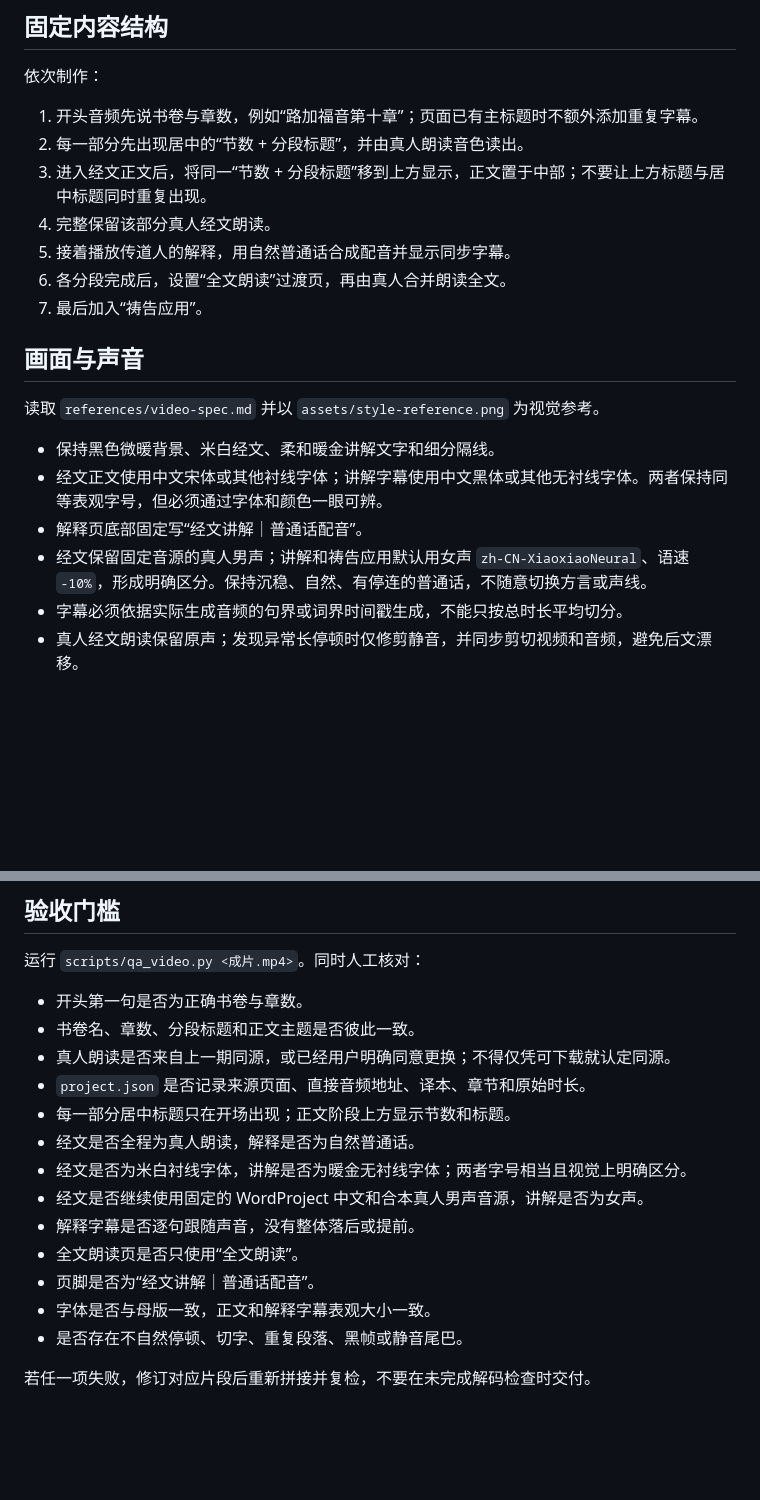
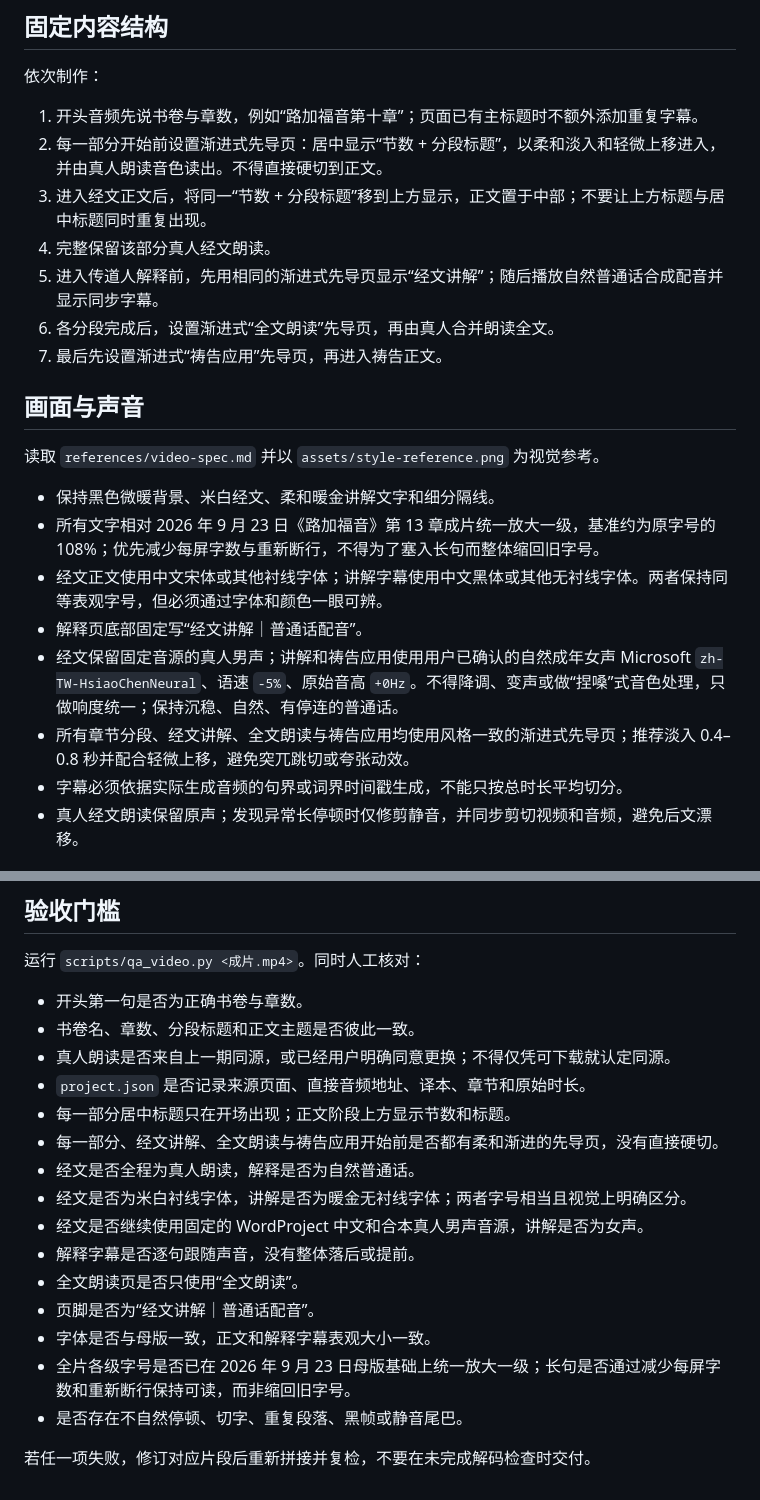
Before and after one commit to rivermanok/DailyBible, a Markdown page: daily-bible-study-video/SKILL.md, 2 parts joined by grey strips. Rendered like a GitHub page; blank space fills up the shorter version.

Commit message:
Update Bible video lead-ins and typography

```diff
--- a/daily-bible-study-video/SKILL.md
+++ b/daily-bible-study-video/SKILL.md
@@ -24,21 +24,23 @@ description: 制作或更新每日中文圣经精读竖屏视频，复用用户
 依次制作：
 
 1. 开头音频先说书卷与章数，例如“路加福音第十章”；页面已有主标题时不额外添加重复字幕。
-2. 每一部分先出现居中的“节数 + 分段标题”，并由真人朗读音色读出。
+2. 每一部分开始前设置渐进式先导页：居中显示“节数 + 分段标题”，以柔和淡入和轻微上移进入，并由真人朗读音色读出。不得直接硬切到正文。
 3. 进入经文正文后，将同一“节数 + 分段标题”移到上方显示，正文置于中部；不要让上方标题与居中标题同时重复出现。
 4. 完整保留该部分真人经文朗读。
-5. 接着播放传道人的解释，用自然普通话合成配音并显示同步字幕。
-6. 各分段完成后，设置“全文朗读”过渡页，再由真人合并朗读全文。
-7. 最后加入“祷告应用”。
+5. 进入传道人解释前，先用相同的渐进式先导页显示“经文讲解”；随后播放自然普通话合成配音并显示同步字幕。
+6. 各分段完成后，设置渐进式“全文朗读”先导页，再由真人合并朗读全文。
+7. 最后先设置渐进式“祷告应用”先导页，再进入祷告正文。
 
 ## 画面与声音
 
 读取 `references/video-spec.md` 并以 `assets/style-reference.png` 为视觉参考。
 
 - 保持黑色微暖背景、米白经文、柔和暖金讲解文字和细分隔线。
+- 所有文字相对 2026 年 9 月 23 日《路加福音》第 13 章成片统一放大一级，基准约为原字号的 108%；优先减少每屏字数与重新断行，不得为了塞入长句而整体缩回旧字号。
 - 经文正文使用中文宋体或其他衬线字体；讲解字幕使用中文黑体或其他无衬线字体。两者保持同等表观字号，但必须通过字体和颜色一眼可辨。
 - 解释页底部固定写“经文讲解｜普通话配音”。
-- 经文保留固定音源的真人男声；讲解和祷告应用默认用女声 `zh-CN-XiaoxiaoNeural`、语速 `-10%`，形成明确区分。保持沉稳、自然、有停连的普通话，不随意切换方言或声线。
+- 经文保留固定音源的真人男声；讲解和祷告应用使用用户已确认的自然成年女声 Microsoft `zh-TW-HsiaoChenNeural`、语速 `-5%`、原始音高 `+0Hz`。不得降调、变声或做“捏嗓”式音色处理，只做响度统一；保持沉稳、自然、有停连的普通话。
+- 所有章节分段、经文讲解、全文朗读与祷告应用均使用风格一致的渐进式先导页；推荐淡入 0.4–0.8 秒并配合轻微上移，避免突兀跳切或夸张动效。
 - 字幕必须依据实际生成音频的句界或词界时间戳生成，不能只按总时长平均切分。
 - 真人经文朗读保留原声；发现异常长停顿时仅修剪静音，并同步剪切视频和音频，避免后文漂移。
 
@@ -63,6 +65,7 @@ description: 制作或更新每日中文圣经精读竖屏视频，复用用户
 - 真人朗读是否来自上一期同源，或已经用户明确同意更换；不得仅凭可下载就认定同源。
 - `project.json` 是否记录来源页面、直接音频地址、译本、章节和原始时长。
 - 每一部分居中标题只在开场出现；正文阶段上方显示节数和标题。
+- 每一部分、经文讲解、全文朗读与祷告应用开始前是否都有柔和渐进的先导页，没有直接硬切。
 - 经文是否全程为真人朗读，解释是否为自然普通话。
 - 经文是否为米白衬线字体，讲解是否为暖金无衬线字体；两者字号相当且视觉上明确区分。
 - 经文是否继续使用固定的 WordProject 中文和合本真人男声音源，讲解是否为女声。
@@ -70,6 +73,7 @@ description: 制作或更新每日中文圣经精读竖屏视频，复用用户
 - 全文朗读页是否只使用“全文朗读”。
 - 页脚是否为“经文讲解｜普通话配音”。
 - 字体是否与母版一致，正文和解释字幕表观大小一致。
+- 全片各级字号是否已在 2026 年 9 月 23 日母版基础上统一放大一级；长句是否通过减少每屏字数和重新断行保持可读，而非缩回旧字号。
 - 是否存在不自然停顿、切字、重复段落、黑帧或静音尾巴。
 
 若任一项失败，修订对应片段后重新拼接并复检，不要在未完成解码检查时交付。
```
